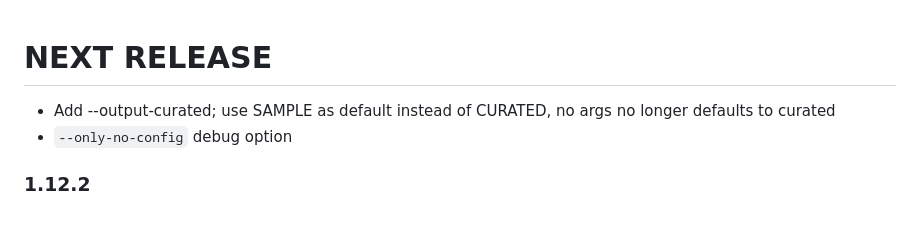
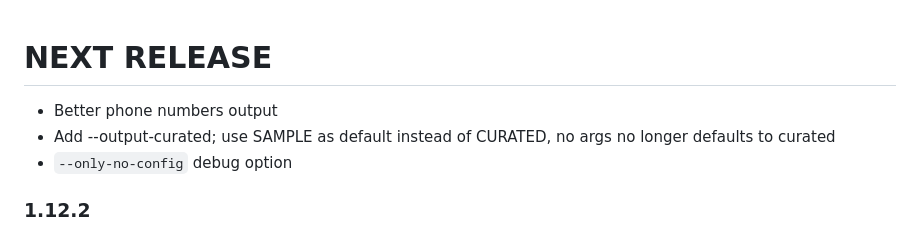
Before and after one commit to michelcrypt4d4mus/epstein_text_messages, a Markdown page: CHANGELOG.md, the part around the change. Drawn GitHub-style.

Commit message:
changelog

```diff
--- a/CHANGELOG.md
+++ b/CHANGELOG.md
@@ -1,4 +1,5 @@
 # NEXT RELEASE
+* Better phone numbers output
 * Add --output-curated; use SAMPLE as default instead of CURATED, no args no longer defaults to curated
 * `--only-no-config` debug option
 
```
